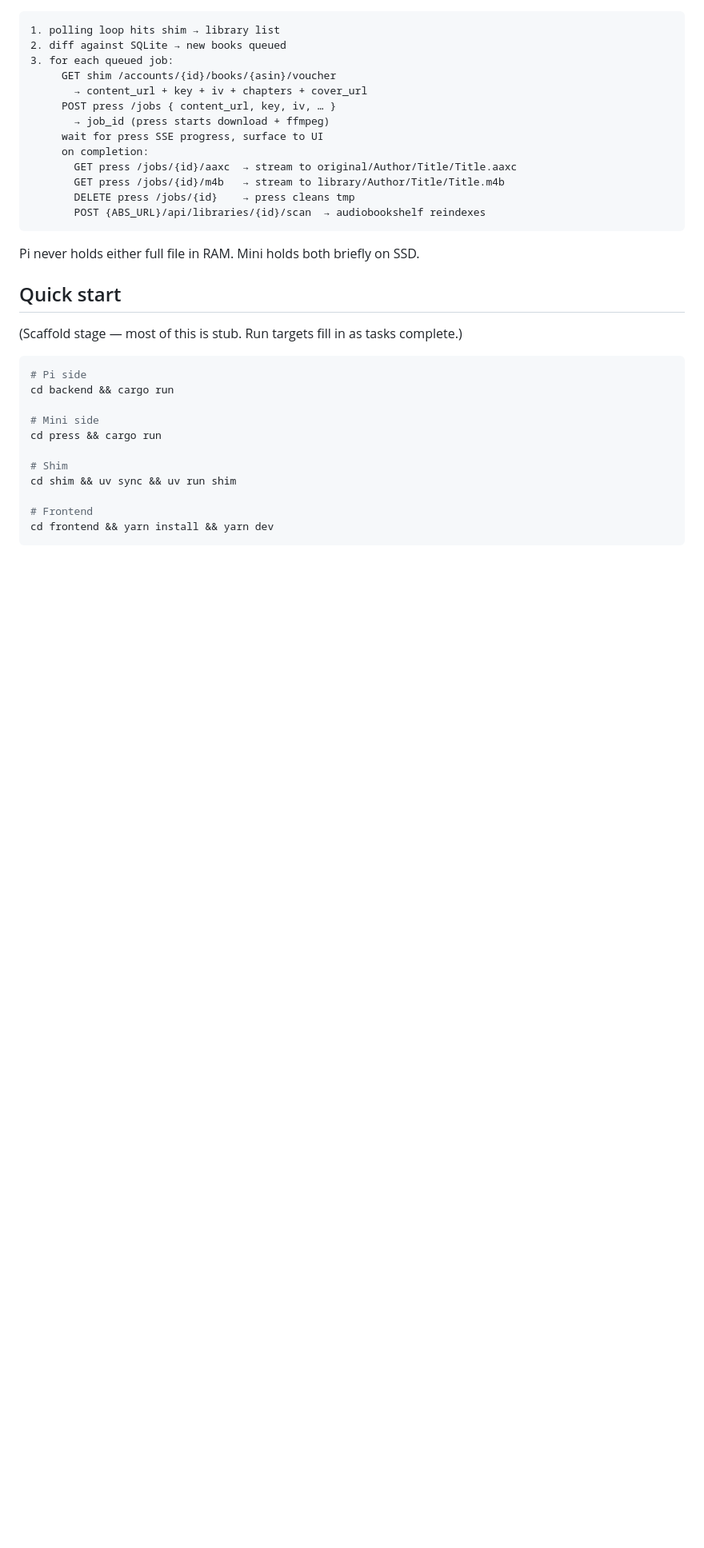
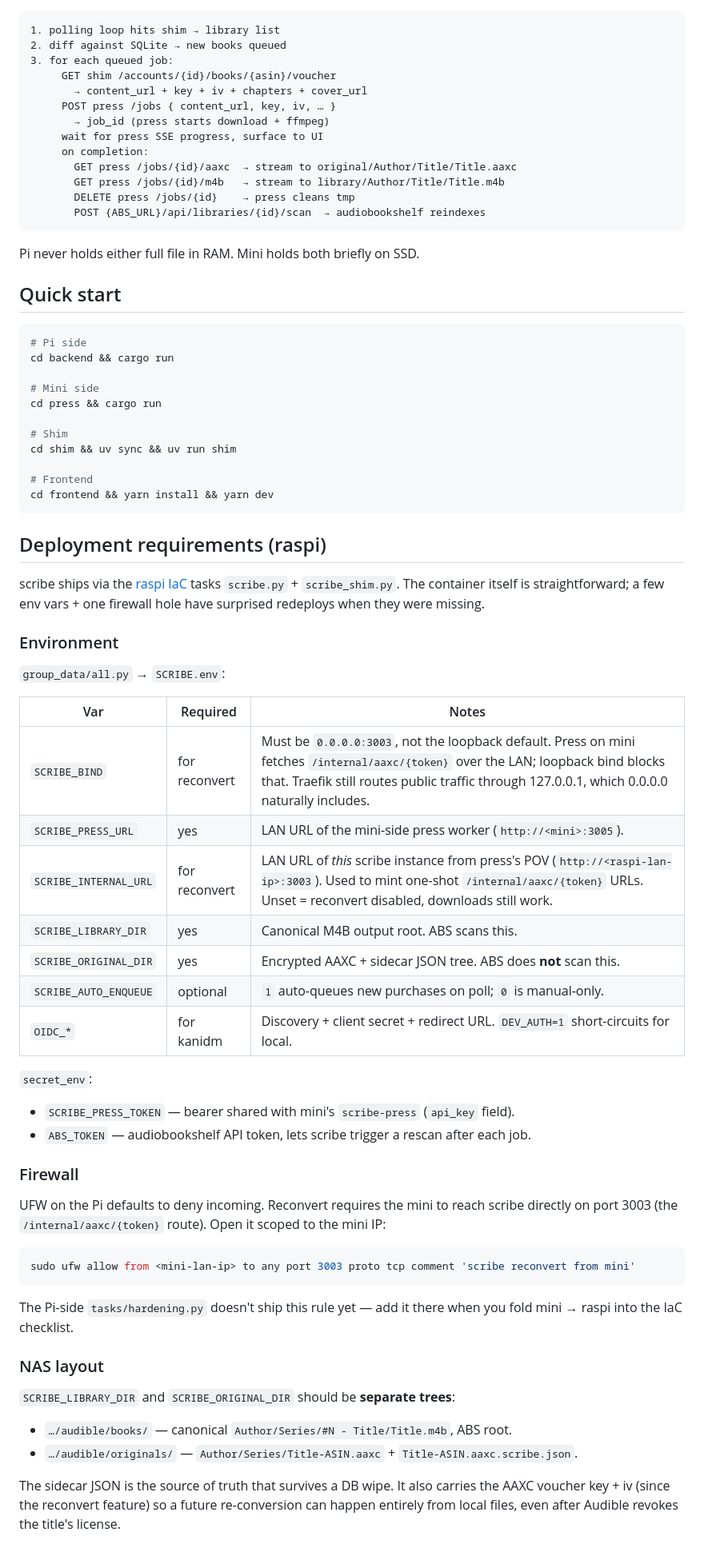
Before and after one commit to eetu/scribe, a Markdown page: README.md, the part around one of its changes. Shown at 80% size. Rendered like a GitHub page; blank space fills up the shorter version.

Commit message:
readme: document reconvert deployment requirements
Two redeploys in a row tripped on the same thing (loopback bind + UFW
3003 closed) — surface the SCRIBE_BIND override, the SCRIBE_INTERNAL_URL,
and the UFW rule scribe needs for press to reach /internal/aaxc/{token}
during reconvert.

Also describe the NAS layout (separate library/ + original/ trees), the
sidecar voucher persistence that makes reconvert work post-revocation,
and the reconvert request flow itself.

````diff
--- a/README.md
+++ b/README.md
@@ -87,8 +87,6 @@ Pi never holds either full file in RAM. Mini holds both briefly on SSD.
 
 ## Quick start
 
-(Scaffold stage — most of this is stub. Run targets fill in as tasks complete.)
-
 ```sh
 # Pi side
 cd backend && cargo run
@@ -103,3 +101,53 @@ cd shim && uv sync && uv run shim
 cd frontend && yarn install && yarn dev
 ```
 
+## Deployment requirements (raspi)
+
+scribe ships via the [raspi IaC](../raspi) tasks `scribe.py` + `scribe_shim.py`.
+The container itself is straightforward; a few env vars + one firewall hole
+have surprised redeploys when they were missing.
+
+### Environment
+
+`group_data/all.py` → `SCRIBE.env`:
+
+| Var | Required | Notes |
+|---|---|---|
+| `SCRIBE_BIND` | for reconvert | Must be `0.0.0.0:3003`, not the loopback default. Press on mini fetches `/internal/aaxc/{token}` over the LAN; loopback bind blocks that. Traefik still routes public traffic through 127.0.0.1, which 0.0.0.0 naturally includes. |
+| `SCRIBE_PRESS_URL` | yes | LAN URL of the mini-side press worker (`http://<mini>:3005`). |
+| `SCRIBE_INTERNAL_URL` | for reconvert | LAN URL of *this* scribe instance from press's POV (`http://<raspi-lan-ip>:3003`). Used to mint one-shot `/internal/aaxc/{token}` URLs. Unset = reconvert disabled, downloads still work. |
+| `SCRIBE_LIBRARY_DIR` | yes | Canonical M4B output root. ABS scans this. |
+| `SCRIBE_ORIGINAL_DIR` | yes | Encrypted AAXC + sidecar JSON tree. ABS does **not** scan this. |
+| `SCRIBE_AUTO_ENQUEUE` | optional | `1` auto-queues new purchases on poll; `0` is manual-only. |
+| `OIDC_*` | for kanidm | Discovery + client secret + redirect URL. `DEV_AUTH=1` short-circuits for local. |
+
+`secret_env`:
+
+- `SCRIBE_PRESS_TOKEN` — bearer shared with mini's `scribe-press` (`api_key` field).
+- `ABS_TOKEN` — audiobookshelf API token, lets scribe trigger a rescan after each job.
+
+### Firewall
+
+UFW on the Pi defaults to deny incoming. Reconvert requires the mini to reach
+scribe directly on port 3003 (the `/internal/aaxc/{token}` route). Open it
+scoped to the mini IP:
+
+```sh
+sudo ufw allow from <mini-lan-ip> to any port 3003 proto tcp comment 'scribe reconvert from mini'
+```
+
+The Pi-side `tasks/hardening.py` doesn't ship this rule yet — add it there
+when you fold mini → raspi into the IaC checklist.
+
+### NAS layout
+
+`SCRIBE_LIBRARY_DIR` and `SCRIBE_ORIGINAL_DIR` should be **separate trees**:
+
+- `…/audible/books/` — canonical `Author/Series/#N - Title/Title.m4b`, ABS root.
+- `…/audible/originals/` — `Author/Series/Title-ASIN.aaxc` + `Title-ASIN.aaxc.scribe.json`.
+
+The sidecar JSON is the source of truth that survives a DB wipe. It also
+carries the AAXC voucher key + iv (since the reconvert feature) so a future
+re-conversion can happen entirely from local files, even after Audible
+revokes the title's license.
+
````
Also changed, not shown: other parts of README.md (+16 -2 lines).
